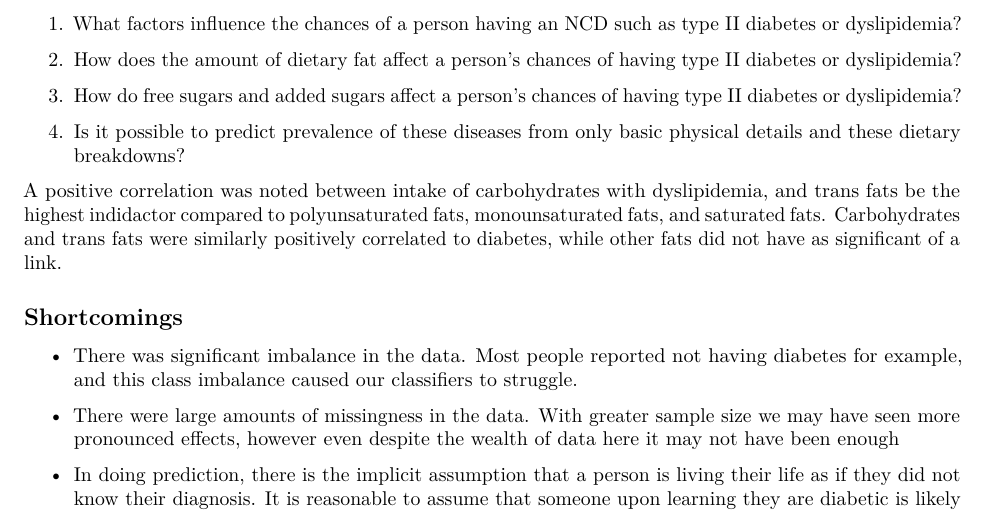
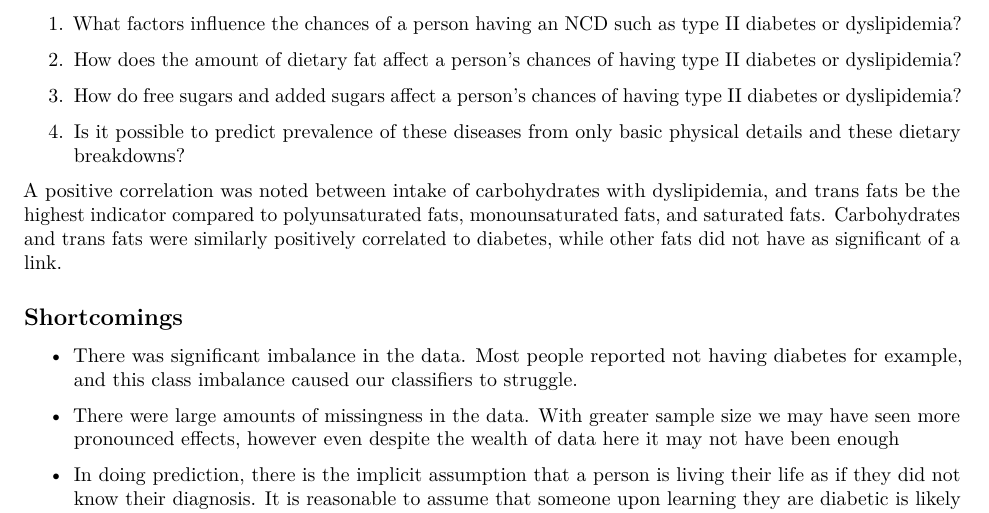
Before and after one commit to jerry-ye-xu/stat3014_major_project, an R Markdown document (rmd/NewResearchReport.Rmd): part of page 1 of 4, cut so that both start at the same text. Rendered offline with R 4.5, knitr and Pandoc, then LaTeX, with nearby package versions; some code elsewhere in the file could not run offline.

Commit message:
Update NewResearchReport.Rmd

```diff
--- a/rmd/NewResearchReport.Rmd
+++ b/rmd/NewResearchReport.Rmd
@@ -14,7 +14,7 @@ Cardiovascular diseases are the leading cause of death in Australia, where ischa
 \item Is it possible to predict prevalence of these diseases from only basic physical details and these dietary breakdowns?
 \end{enumerate}
 
-A positive correlation was noted between intake of carbohydrates with dyslipidemia, and trans fats be the highest indidactor compared to polyunsaturated fats, monounsaturated fats, and saturated fats. Carbohydrates and trans fats were similarly positively correlated to diabetes, while other fats did not have as significant of a link.
+A positive correlation was noted between intake of carbohydrates with dyslipidemia, and trans fats be the highest indicator compared to polyunsaturated fats, monounsaturated fats, and saturated fats. Carbohydrates and trans fats were similarly positively correlated to diabetes, while other fats did not have as significant of a link.
 
 ## Shortcomings
 \begin{itemize}
```
